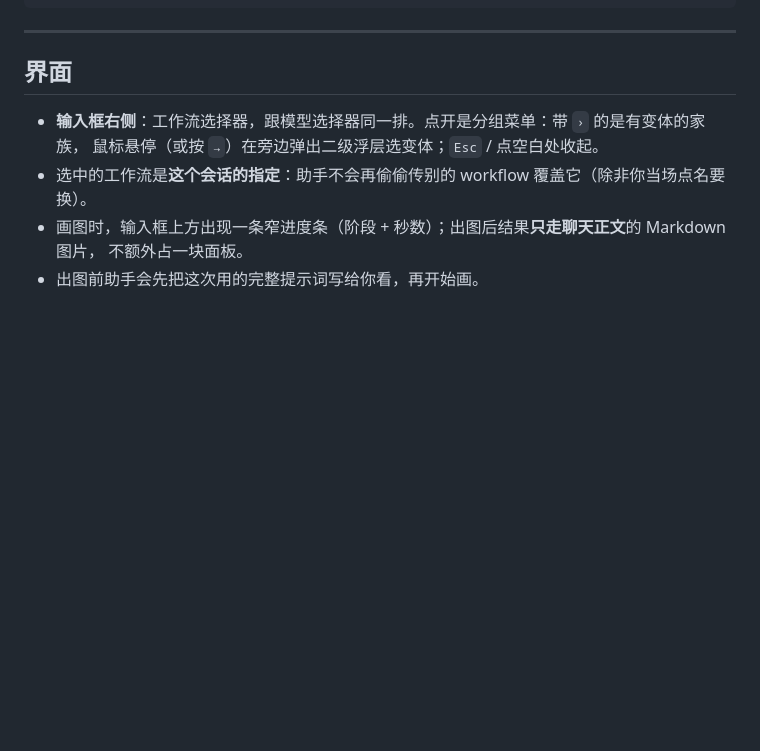
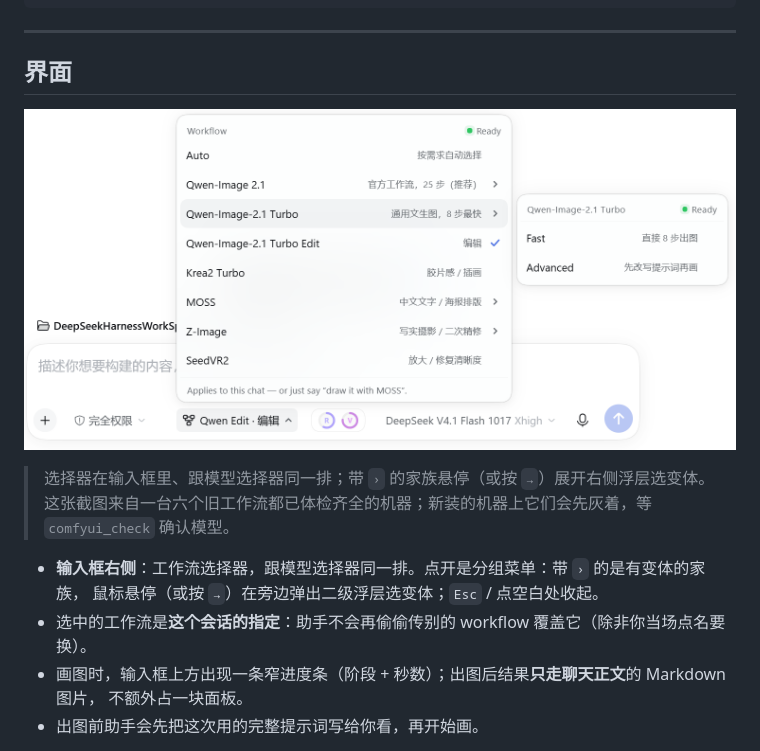
Before and after one commit to NomiraX/dsh-comfyui-use, a Markdown page: README.md, the part around the change. GitHub-like rendering; pictures changed too: docs/picker.png (added); blank space fills up the shorter version.

```diff
--- a/README.md
+++ b/README.md
@@ -173,6 +173,11 @@ comfyui_check
 
 ## 界面
 
+![工作流选择器](docs/picker.png)
+
+> 选择器在输入框里、跟模型选择器同一排；带 `›` 的家族悬停（或按 `→`）展开右侧浮层选变体。
+> 这张截图来自一台六个旧工作流都已体检齐全的机器；新装的机器上它们会先灰着，等 `comfyui_check` 确认模型。
+
 - **输入框右侧**：工作流选择器，跟模型选择器同一排。点开是分组菜单：带 `›` 的是有变体的家族，
   鼠标悬停（或按 `→`）在旁边弹出二级浮层选变体；`Esc` / 点空白处收起。
 - 选中的工作流是**这个会话的指定**：助手不会再偷偷传别的 workflow 覆盖它（除非你当场点名要换）。
```
Also changed, not shown: README.en.md (+5 -0 lines).
